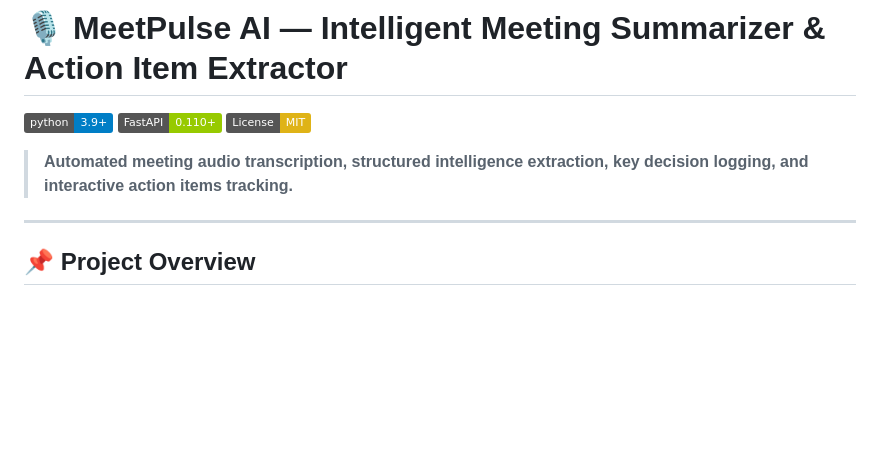
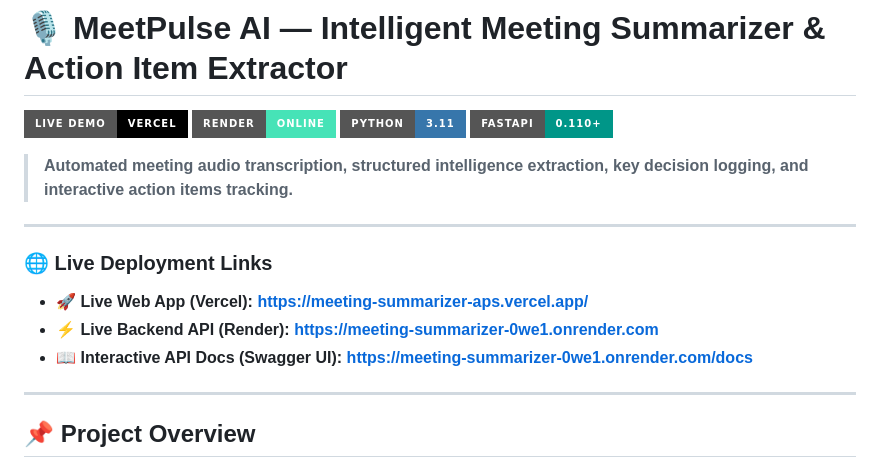
Before and after one commit to code-with-apoorv/meeting-summarizer, a Markdown page: README.md, the part around the change. GitHub-like rendering; badges without logos; blank space fills up the shorter version.

Commit message:
Update README with live Vercel and Render deployment links

```diff
--- a/README.md
+++ b/README.md
@@ -1,10 +1,18 @@
 # 🎙️ MeetPulse AI — Intelligent Meeting Summarizer & Action Item Extractor
 
-[![Python 3.9+](https://img.shields.io/badge/python-3.9+-blue.svg)](https://www.python.org/downloads/)
-[![FastAPI](https://img.shields.io/badge/FastAPI-0.110+-green.svg)](https://fastapi.tiangolo.com/)
-[![License: MIT](https://img.shields.io/badge/License-MIT-yellow.svg)](https://opensource.org/licenses/MIT)
+[![Live Demo](https://img.shields.io/badge/Live_Demo-Vercel-black?style=for-the-badge&logo=vercel)](https://meeting-summarizer-aps.vercel.app/)
+[![Backend Status](https://img.shields.io/badge/Render-Online-46E3B7?style=for-the-badge&logo=render)](https://meeting-summarizer-0we1.onrender.com)
+[![Python 3.11](https://img.shields.io/badge/Python-3.11-3776AB?style=for-the-badge&logo=python)](https://www.python.org/)
+[![FastAPI](https://img.shields.io/badge/FastAPI-0.110+-009688?style=for-the-badge&logo=fastapi)](https://fastapi.tiangolo.com/)
 
 > **Automated meeting audio transcription, structured intelligence extraction, key decision logging, and interactive action items tracking.**
+
+---
+
+### 🌐 Live Deployment Links
+- 🚀 **Live Web App (Vercel):** **[https://meeting-summarizer-aps.vercel.app/](https://meeting-summarizer-aps.vercel.app/)**
+- ⚡ **Live Backend API (Render):** **[https://meeting-summarizer-0we1.onrender.com](https://meeting-summarizer-0we1.onrender.com)**
+- 📖 **Interactive API Docs (Swagger UI):** **[https://meeting-summarizer-0we1.onrender.com/docs](https://meeting-summarizer-0we1.onrender.com/docs)**
 
 ---
 
```
